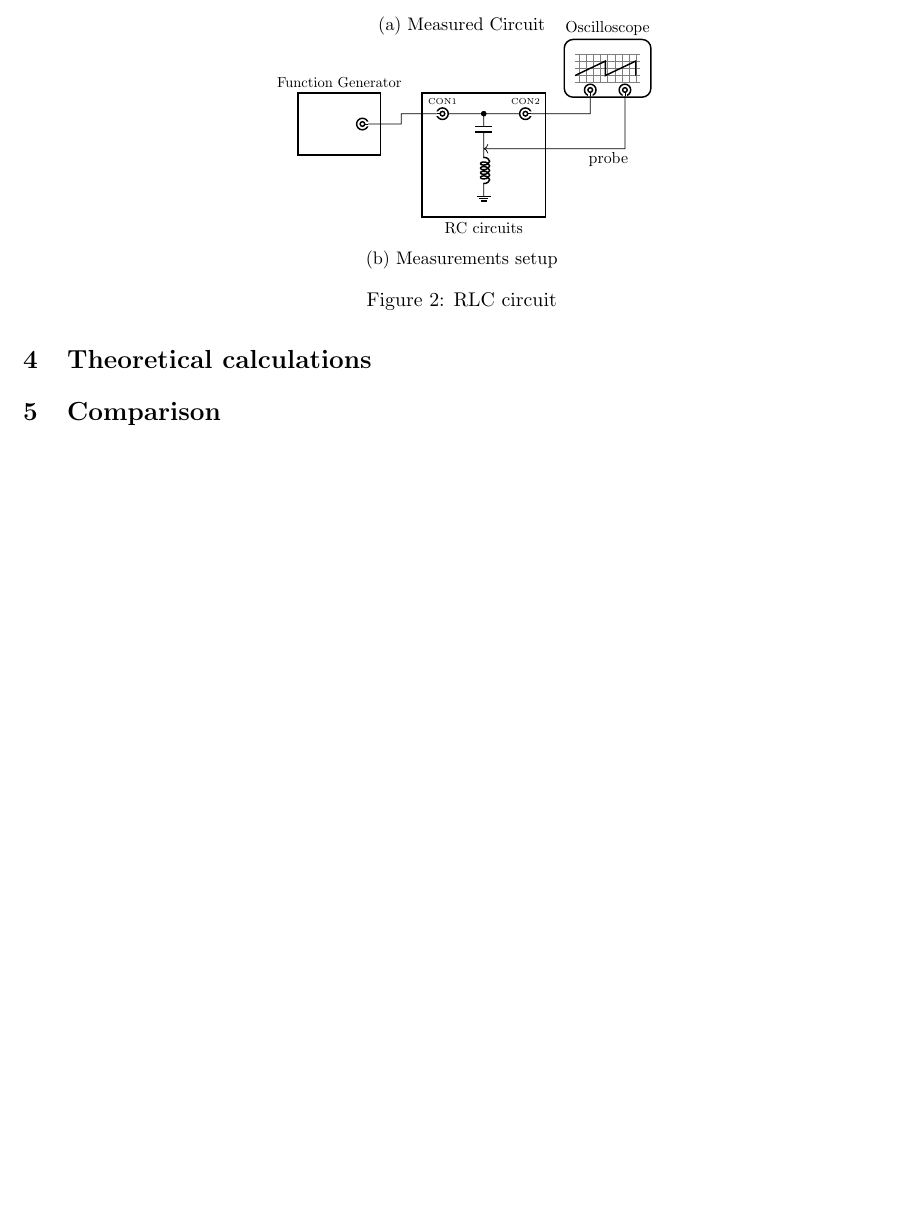
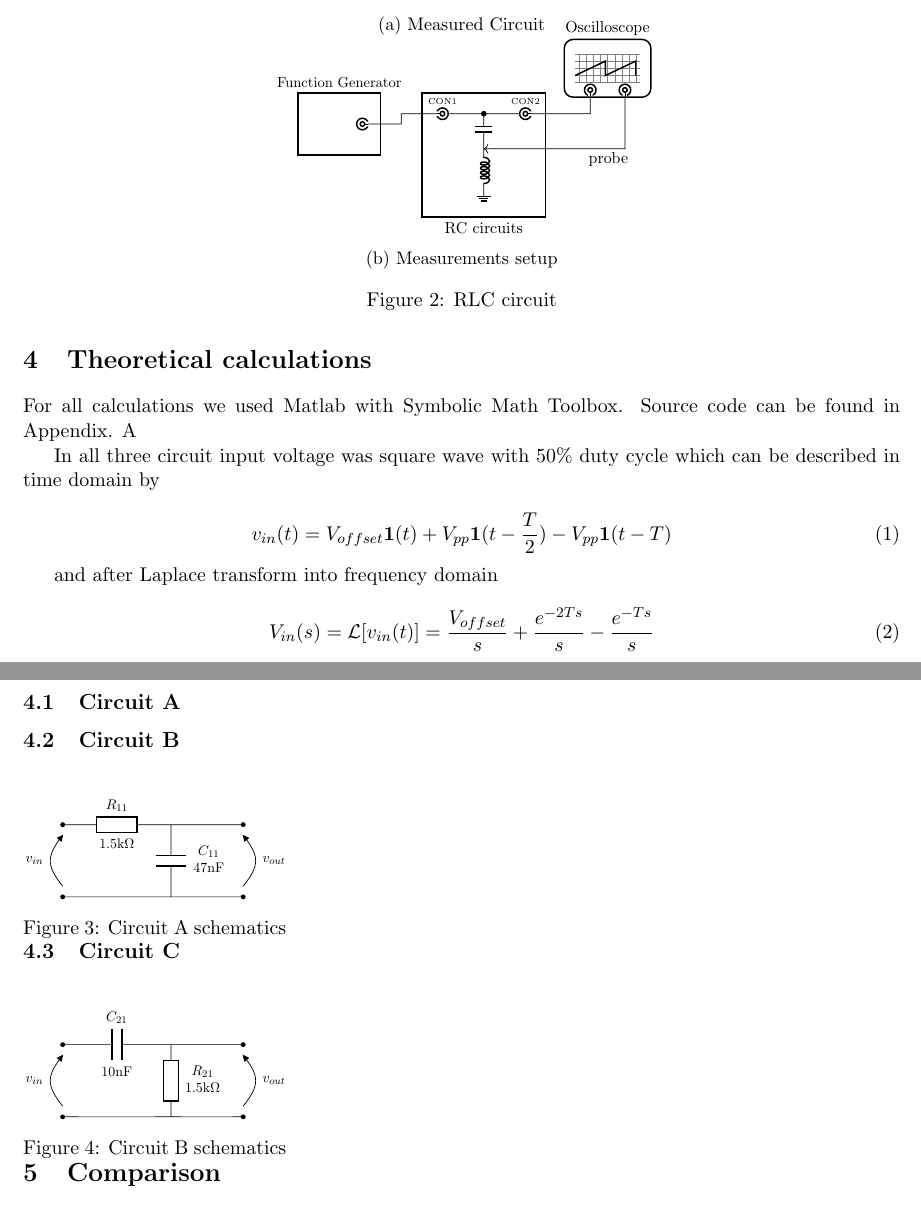
Before and after one commit to kamilix2003/CT-labs, a LaTeX document (lab3/Latex/section3_lab3.tex): part of page 2 of 2 before the commit and two parts of pages 2 and 3 of 4 after it, the two joined at a grey line, cut so that both start at the same text, the shorter picture padded with empty space. Compiled offline with pdfLaTeX.

Commit message:
minor update

```diff
--- a/lab3/Latex/section3_lab3.tex
+++ b/lab3/Latex/section3_lab3.tex
@@ -13,6 +13,8 @@
 \usepackage{xcolor}
 \usepackage{graphicx}
 \usepackage{amsmath}
+\usepackage{amssymb}
+\usepackage{amsfonts}
 \usepackage{listings}
 \usepackage{xcolor}
 \usepackage{minted}
@@ -156,3 +158,56 @@
 	\end{figure}
 
 	\section{Theoretical calculations}
+	For all calculations we used Matlab with Symbolic Math Toolbox. Source code can be found in Appendix. \ref{sec:appendix}
+
+	In all three circuit input voltage was square wave with 50\% duty cycle which can be described in time domain by
+
+	\begin{equation}
+		v_{in}(t) = V_{offset} \mathbf{1}(t) + V_{pp} \mathbf{1}(t-\frac{T}{2}) - V_{pp} \mathbf{1}(t-T)
+	\end{equation}
+
+	and after Laplace transform into frequency domain
+
+	\begin{equation}
+		V_{in}(s) = \mathcal{L}[v_{in}(t)] = \frac{V_{offset}}{s} + \dfrac{e^{-2Ts}}{s} - \dfrac{e^{-Ts}}{s}
+	\end{equation}
+
+	\subsection{Circuit A}
+
+	\begin{wrapfigure}{r}{0.3\textwidth}
+		\begin{circuitikz}[scale = 0.7, transform shape]
+			\draw (0,0)
+			to[R, l=$R_{11}$, a=1.5k$\Omega$, *-] (3,0)
+			to[C, l2=$C_{11}$ and 47nF, l2 halign=c, l2 valign=c] (3,-2)
+			to[short, -*] (0, -2)
+			;
+			\draw (0, 0) to[open, v_<=$v_{in}$] (0, -2);
+			\draw (3, 0)
+			to[short, -*] (5, 0)
+			to[open, v^<=$v_{out}$] (5, -2)
+			to[short, *-] (3, -2);
+		\end{circuitikz}
+		\caption{Circuit A schematics}
+	\end{wrapfigure}
+
+
+
+	\subsection{Circuit B}
+
+	\begin{wrapfigure}{r}{0.3\textwidth}
+		\begin{circuitikz}[scale = 0.7, transform shape]
+			\draw (0,0)
+			to[C, l=$C_{21}$, a=10nF, *-] (3,0)
+			to[R, l2=$R_{21}$ and 1.5k$\Omega$, l2 halign=c, l2 valign=c] (3,-2)
+			to[short, -*] (0, -2)
+			;
+			\draw (0, 0) to[open, v_<=$v_{in}$] (0, -2);
+			\draw (3, 0)
+			to[short, -*] (5, 0)
+			to[open, v^<=$v_{out}$] (5, -2)
+			to[short, *-] (3, -2);
+		\end{circuitikz}
+		\caption{Circuit B schematics}
+	\end{wrapfigure}
+
+	\subsection{Circuit C}
@@ -161 +262,4 @@
+	\newpage
+	\appendix
+	\section{Appendix}\label{sec:appendix}
 \end{document}
```
Also changed, not shown: lab3/Latex/section3_lab3.pdf, lab3/Latex/section3_lab3.tex (46 more changed lines), 1 other file.
